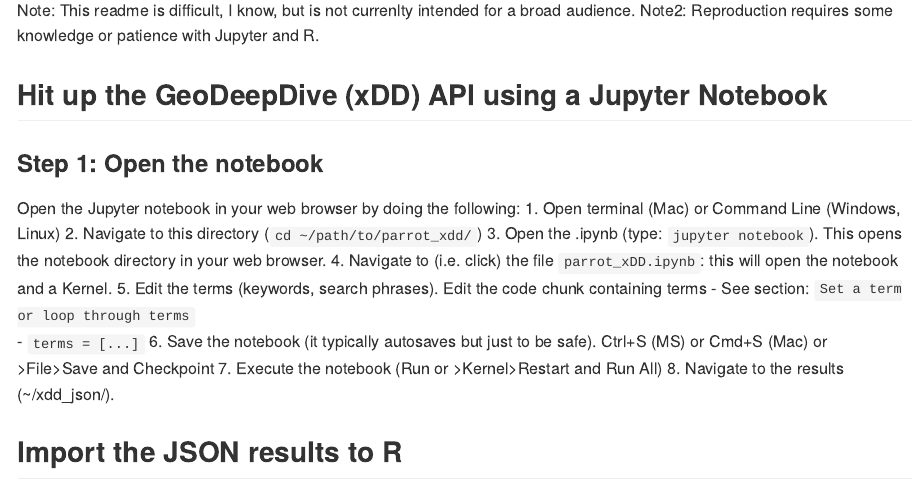
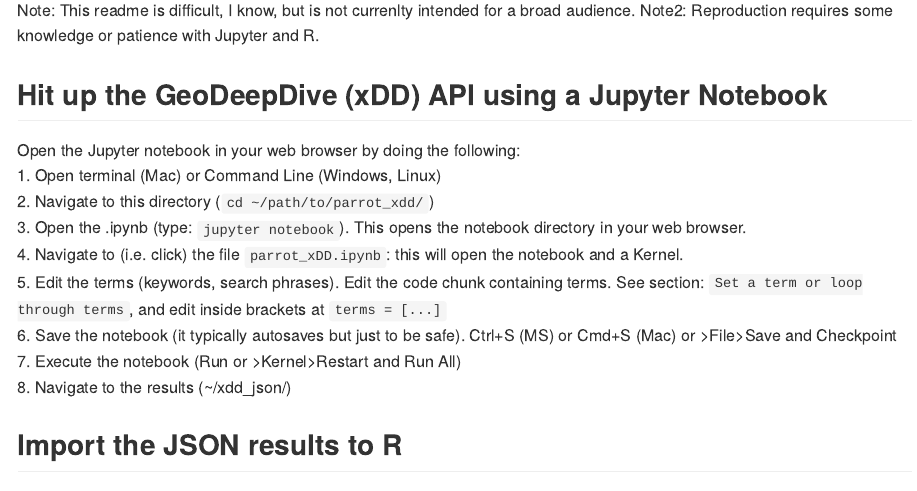
Before and after one commit to TrashBirdEcology/parrot_mgmt, an R Markdown document (README.Rmd): the page in a window 1100 px wide, from 330 px down. The pictures show the output file README.md that the author committed with the source, drawn offline in the style of GitHub; badge pictures from the web are left out.

Commit message:
minor updates

````diff
--- a/README.Rmd
+++ b/README.Rmd
@@ -30,18 +30,16 @@
 ```
 
 ## Hit up the GeoDeepDive (xDD) API using a Jupyter Notebook
-### Step 1: Open the notebook
+
 Open the Jupyter notebook in your web browser by doing the following:
 1. Open terminal (Mac) or Command Line (Windows, Linux)
 2. Navigate to this directory (`cd ~/path/to/parrot_xdd/`)
 3. Open the .ipynb (type: `jupyter notebook`).  This opens the notebook directory in your web browser.
 4. Navigate to (i.e. click) the file `parrot_xDD.ipynb`: this will open the notebook and a Kernel.
-5. Edit the terms (keywords, search phrases). Edit the code chunk containing terms
-- See section: `Set a term or loop through terms`
-- `terms = [...]`
+5. Edit the terms (keywords, search phrases). Edit the code chunk containing terms. See section: `Set a term or loop through terms`, and edit inside brackets at `terms = [...]`
 6. Save the notebook (it typically autosaves but just to be safe). Ctrl+S (MS) or Cmd+S (Mac) or >File>Save and Checkpoint
 7. Execute the notebook (Run or >Kernel>Restart and Run All)
-8. Navigate to the results (~/xdd_json/).
+8. Navigate to the results (~/xdd_json/)
 
 
 ## Import the JSON results to R
````
Also changed, not shown: README.md.
